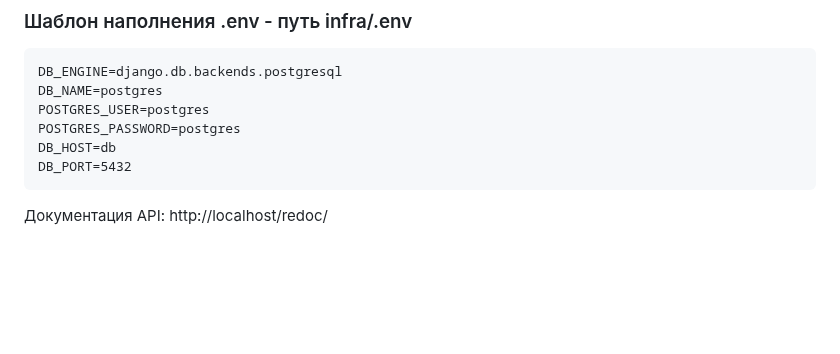
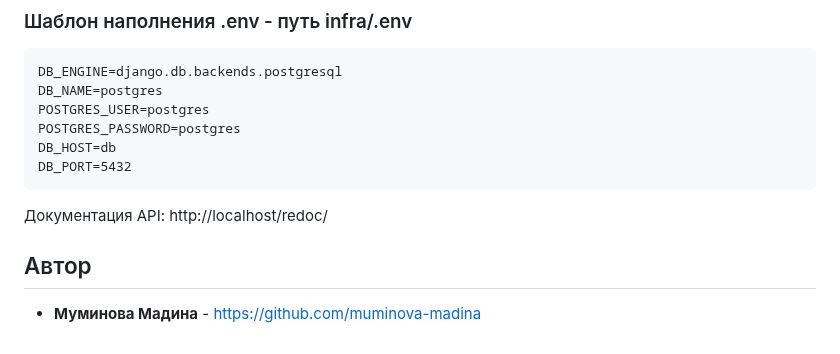
Before and after one commit to madina-zvezda/infra_sp2, a Markdown page: README.md, the part around the change. Rendered like a GitHub page; blank space fills up the shorter version.

````diff
--- a/README.md
+++ b/README.md
@@ -75,3 +75,6 @@ DB_PORT=5432
 ```
 
 Документация API: http://localhost/redoc/
+
+## Автор
+* **Муминова Мадина** - https://github.com/muminova-madina
````
